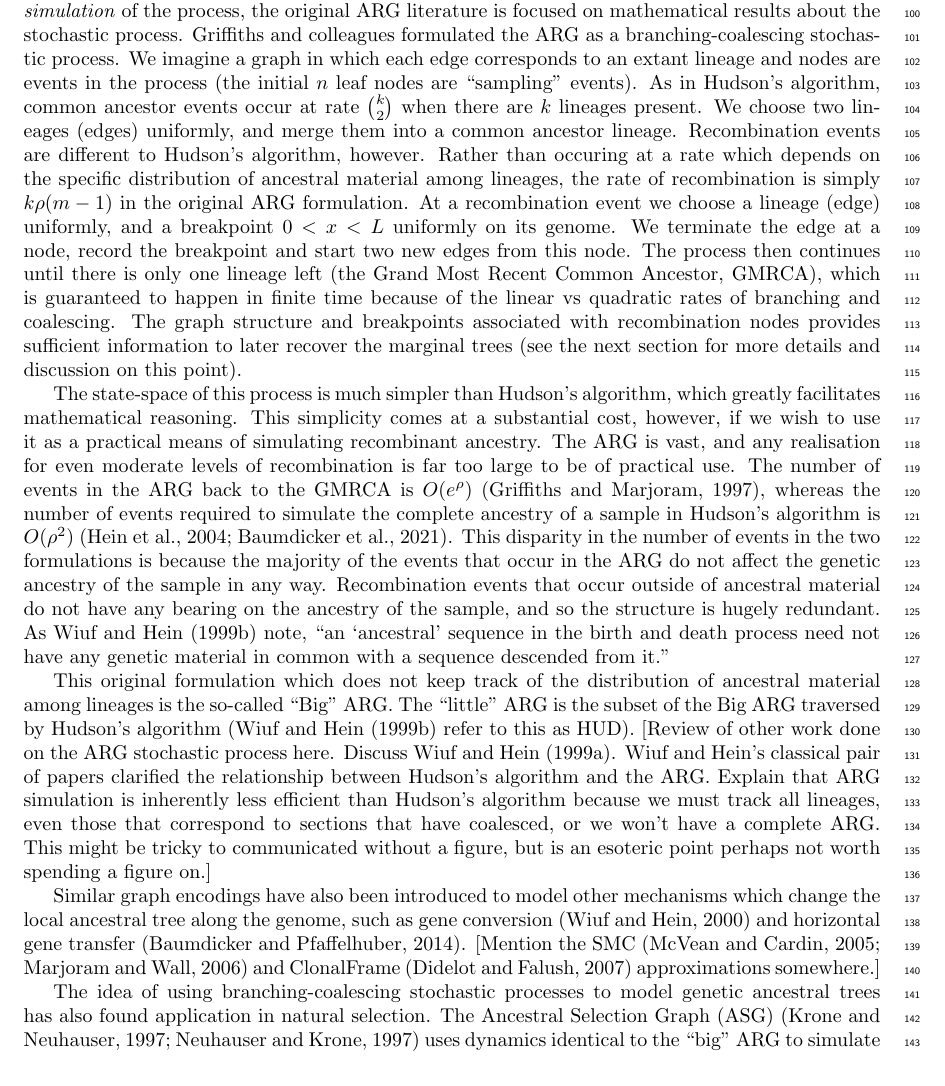
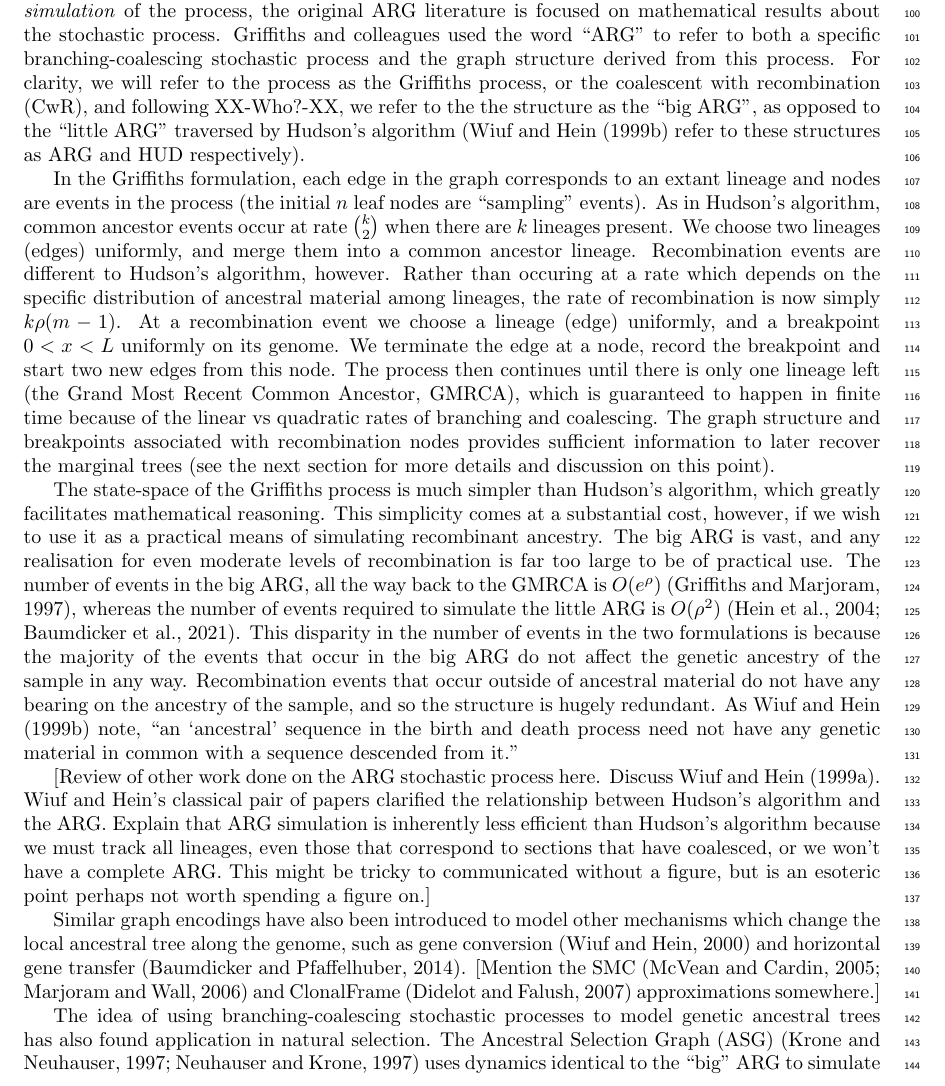
Before and after one commit to tskit-dev/what-is-an-arg-paper, a LaTeX paper (paper.tex): part of page 4 of 17, cut so that both start at the same text. Compiled offline with pdfLaTeX.

Commit message:
Mention "big" vs "little" ARG earlier

```diff
--- a/paper.tex
+++ b/paper.tex
@@ -433,17 +436,24 @@ griffiths1997ancestral}, and is a
 closely related and complementary treatment of the same process. Where
 Hudson's algorithm is focused on the efficient \emph{simulation} of the
 process, the original ARG literature is focused on mathematical
-results about the stochastic process. Griffiths and colleagues formulated the
-ARG as a branching-coalescing stochastic process. We imagine a graph in which
-each edge corresponds to an extant lineage and nodes are events in the
-process (the initial $n$ leaf nodes are ``sampling'' events). As in Hudson's
+results about the stochastic process. Griffiths and colleagues used the word
+``ARG'' to refer to both a specific branching-coalescing stochastic process and
+the graph structure derived from this process. For clarity, we will refer to the
+process as the Griffiths process, or the coalescent with recombination (CwR),
+and following XX-Who?-XX, we refer to the the structure as the ``big ARG'', as
+opposed to the ``little ARG'' traversed by Hudson's algorithm
+(\citet{wiuf1999recombination} refer to these structures as ARG and HUD respectively).
+
+In the Griffiths formulation, each edge in the graph corresponds to an extant
+lineage and nodes are events in the process (the initial $n$ leaf nodes are
+``sampling'' events). As in Hudson's
 algorithm, common ancestor events occur at rate $\binom{k}{2}$ when there
 are $k$ lineages present. We choose two lineages (edges) uniformly, and merge them
 into a common ancestor lineage. Recombination events are different
 to Hudson's algorithm, however. Rather than occuring at a rate which depends on
 the specific distribution of ancestral material among lineages, the
-rate of recombination is simply $k \rho (m - 1)$ in the original ARG
-formulation. At a recombination event we choose a lineage (edge) uniformly, and a
+rate of recombination is now simply $k \rho (m - 1)$. At a recombination event
+we choose a lineage (edge) uniformly, and a
 breakpoint $0 < x < L$ uniformly on its genome. We terminate the edge at a
 node, record the breakpoint and start two new edges from this node. The process
 then continues until there is only one lineage left (the Grand Most Recent
@@ -453,18 +463,17 @@ and coalescing. The graph structure and breakpoints associated with
 recombination nodes provides sufficient information to later recover the marginal
 trees (see the next section for more details and discussion on this point).
 
-The state-space of this process is much simpler than Hudson's algorithm, which
-greatly facilitates mathematical reasoning. This simplicity comes at a
+The state-space of the Griffiths process is much simpler than Hudson's algorithm,
+which greatly facilitates mathematical reasoning. This simplicity comes at a
 substantial cost, however, if we wish to use it as a practical means of
-simulating recombinant ancestry. The ARG is vast, and any realisation
+simulating recombinant ancestry. The big ARG is vast, and any realisation
 for even moderate levels of recombination is far too large to be of practical
-use. The number of events in the ARG back to the GMRCA
+use. The number of events in the big ARG, all the way back to the GMRCA
 is $O(e^\rho)$~\citep{griffiths1997ancestral}, whereas the number
-of events required to simulate the complete ancestry of a sample
-in Hudson's algorithm is
+of events required to simulate the little ARG is
 $O(\rho^2)$~\citep{hein2004gene,baumdicker2021efficient}.
 This disparity in the number of events in the two formulations is
-because the majority of the events that occur in the ARG do
+because the majority of the events that occur in the big ARG do
 not affect the genetic ancestry of the sample in any way. Recombination
 events that occur outside of ancestral material do not have any bearing
 on the ancestry of the sample, and so the structure is hugely redundant.
@@ -480,10 +489,6 @@ sequence descended from it.''
 % need not have any genetic material in common with a
 % sequence descended from it.
 
-This original formulation which does not keep track of the distribution
-of ancestral material among lineages is the so-called ``Big'' ARG.
-The ``little'' ARG is the subset of the Big ARG traversed by
-Hudson's algorithm (\citet{wiuf1999recombination} refer to this as HUD).
 [Review of other work done on the ARG stochastic process here.
 Discuss \citet{wiuf1999ancestry}. Wiuf and Hein's classical pair of papers
 clarified the relationship between Hudson's algorithm and the ARG.
@@ -504,6 +509,6 @@ and ClonalFrame~\citep{didelot2007inference} approximations somewhere.]
 The idea of using branching-coalescing stochastic processes
 to model genetic ancestral trees has also found application in natural selection.
 The Ancestral Selection Graph (ASG)~\citep{krone1997ancestral,neuhauser1997genealogy}
-uses dynamics identical to the ``big" ARG to simulate an ensemble of correlated
+uses dynamics identical to the ``big'' ARG to simulate an ensemble of correlated
 potential ancestral trees. Weak genic selection is incorporated by sampling a
 true ancestry from the ensemble in a non-uniform way.
```
Also changed, not shown: paper.tex (11 more changed lines).
